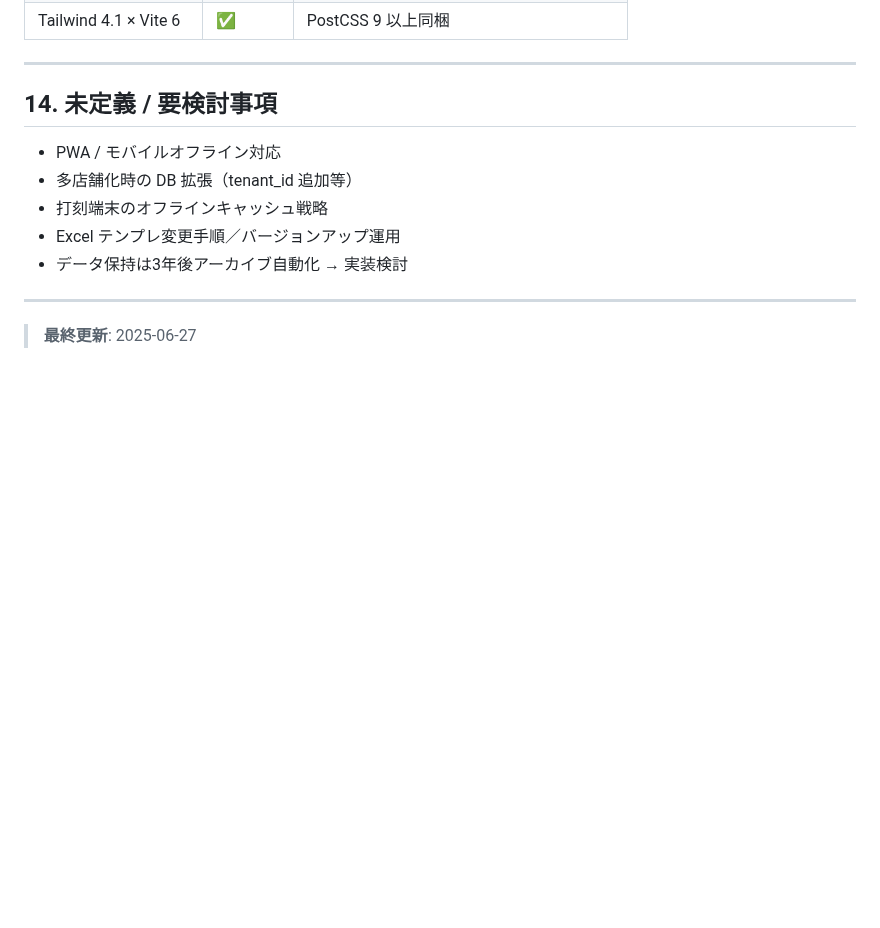
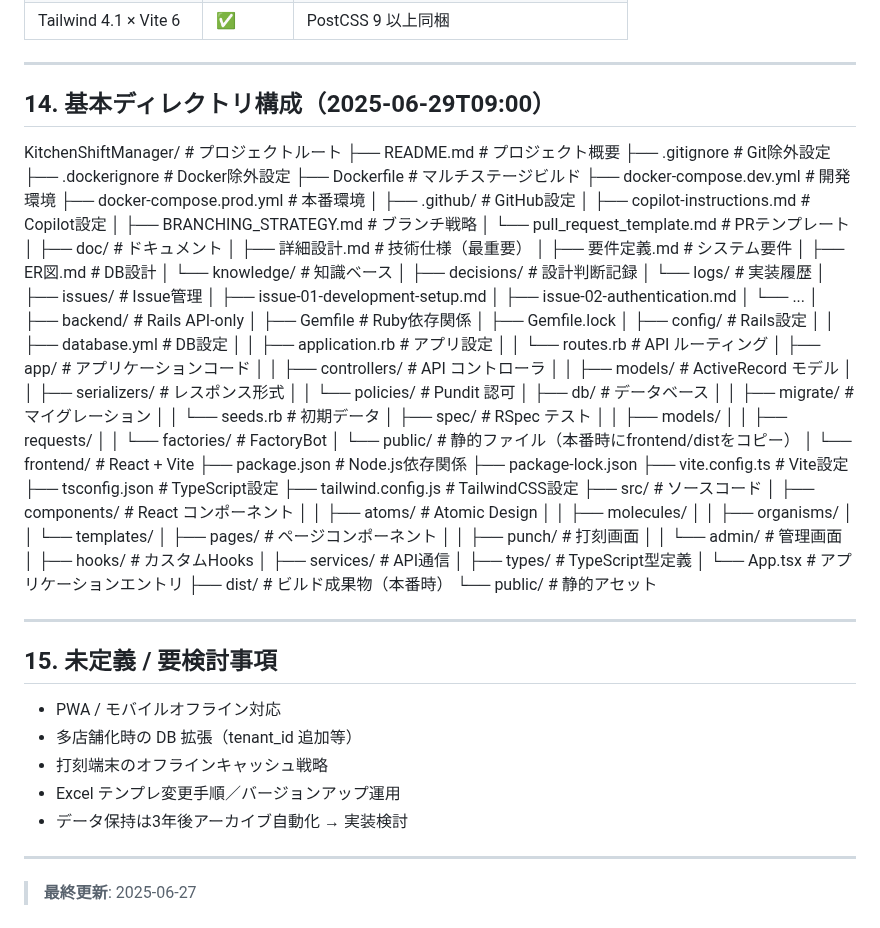
Before and after one commit to peco-tanaka/KitchenShiftManager, a Markdown page: doc/詳細設計.md, the part around the change. Drawn GitHub-style; blank space fills up the shorter version.

Commit message:
ディレクトリ構成を追加

```diff
--- a/doc/詳細設計.md
+++ b/doc/詳細設計.md
@@ -413,7 +413,80 @@ CRUD /api/allowances       # 管理者のみ
 
 ---
 
-## 14. 未定義 / 要検討事項
+## 14. 基本ディレクトリ構成（2025-06-29T09:00）
+
+KitchenShiftManager/                 # プロジェクトルート
+├── README.md                        # プロジェクト概要
+├── .gitignore                       # Git除外設定
+├── .dockerignore                    # Docker除外設定
+├── Dockerfile                       # マルチステージビルド
+├── docker-compose.dev.yml           # 開発環境
+├── docker-compose.prod.yml          # 本番環境
+│
+├── .github/                         # GitHub設定
+│   ├── copilot-instructions.md      # Copilot設定
+│   ├── BRANCHING_STRATEGY.md         # ブランチ戦略
+│   └── pull_request_template.md     # PRテンプレート
+│
+├── doc/                             # ドキュメント
+│   ├── 詳細設計.md                   # 技術仕様（最重要）
+│   ├── 要件定義.md                   # システム要件
+│   ├── ER図.md                      # DB設計
+│   └── knowledge/                   # 知識ベース
+│       ├── decisions/               # 設計判断記録
+│       └── logs/                    # 実装履歴
+│
+├── issues/                          # Issue管理
+│   ├── issue-01-development-setup.md
+│   ├── issue-02-authentication.md
+│   └── ...
+│
+├── backend/                         # Rails API-only
+│   ├── Gemfile                      # Ruby依存関係
+│   ├── Gemfile.lock
+│   ├── config/                      # Rails設定
+│   │   ├── database.yml             # DB設定
+│   │   ├── application.rb           # アプリ設定
+│   │   └── routes.rb                # API ルーティング
+│   ├── app/                         # アプリケーションコード
+│   │   ├── controllers/             # API コントローラ
+│   │   ├── models/                  # ActiveRecord モデル
+│   │   ├── serializers/             # レスポンス形式
+│   │   └── policies/                # Pundit 認可
+│   ├── db/                          # データベース
+│   │   ├── migrate/                 # マイグレーション
+│   │   └── seeds.rb                 # 初期データ
+│   ├── spec/                        # RSpec テスト
+│   │   ├── models/
+│   │   ├── requests/
+│   │   └── factories/               # FactoryBot
+│   └── public/                      # 静的ファイル（本番時にfrontend/distをコピー）
+│
+└── frontend/                        # React + Vite
+    ├── package.json                 # Node.js依存関係
+    ├── package-lock.json
+    ├── vite.config.ts               # Vite設定
+    ├── tsconfig.json                # TypeScript設定
+    ├── tailwind.config.js           # TailwindCSS設定
+    ├── src/                         # ソースコード
+    │   ├── components/              # React コンポーネント
+    │   │   ├── atoms/               # Atomic Design
+    │   │   ├── molecules/
+    │   │   ├── organisms/
+    │   │   └── templates/
+    │   ├── pages/                   # ページコンポーネント
+    │   │   ├── punch/               # 打刻画面
+    │   │   └── admin/               # 管理画面
+    │   ├── hooks/                   # カスタムHooks
+    │   ├── services/                # API通信
+    │   ├── types/                   # TypeScript型定義
+    │   └── App.tsx                  # アプリケーションエントリ
+    ├── dist/                        # ビルド成果物（本番時）
+    └── public/                      # 静的アセット
+
+---
+
+## 15. 未定義 / 要検討事項
 
 * PWA / モバイルオフライン対応
 * 多店舗化時の DB 拡張（tenant\_id 追加等）
```
